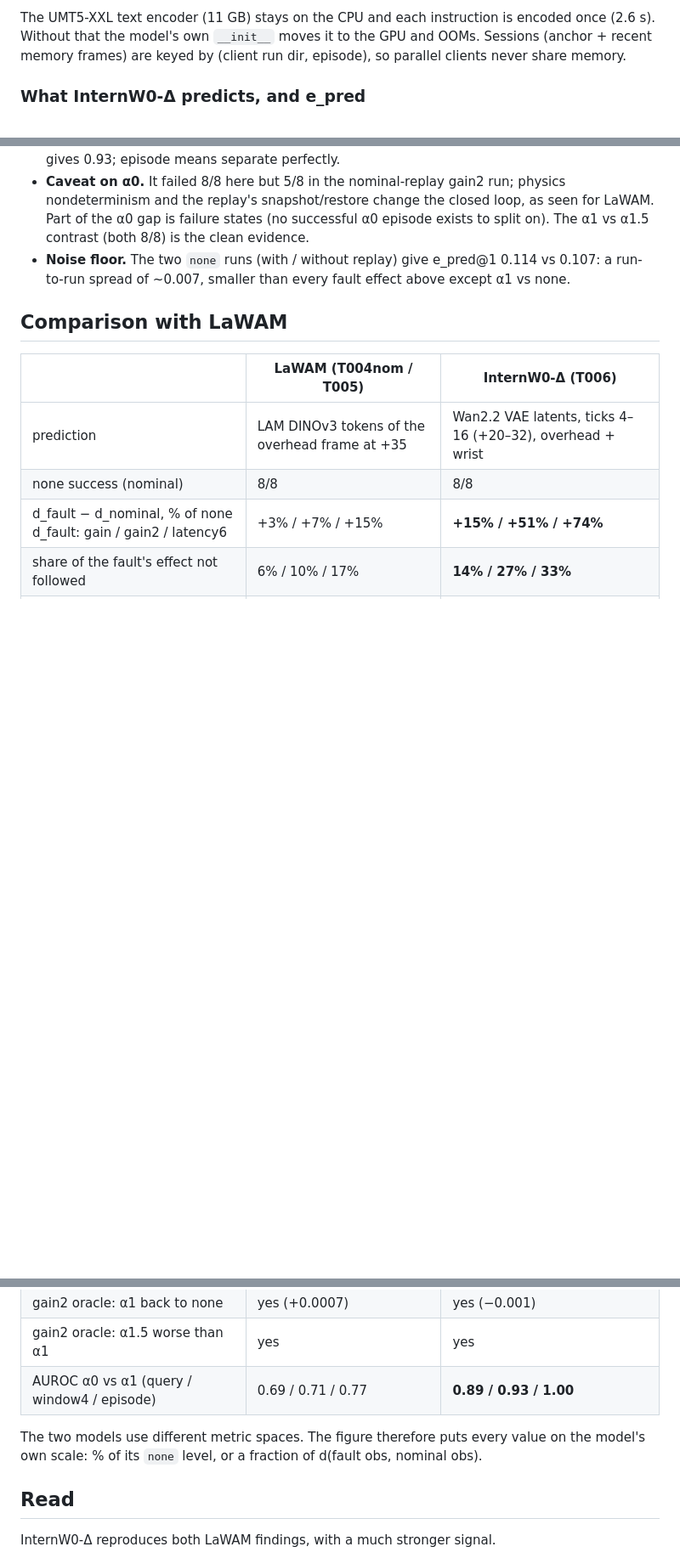
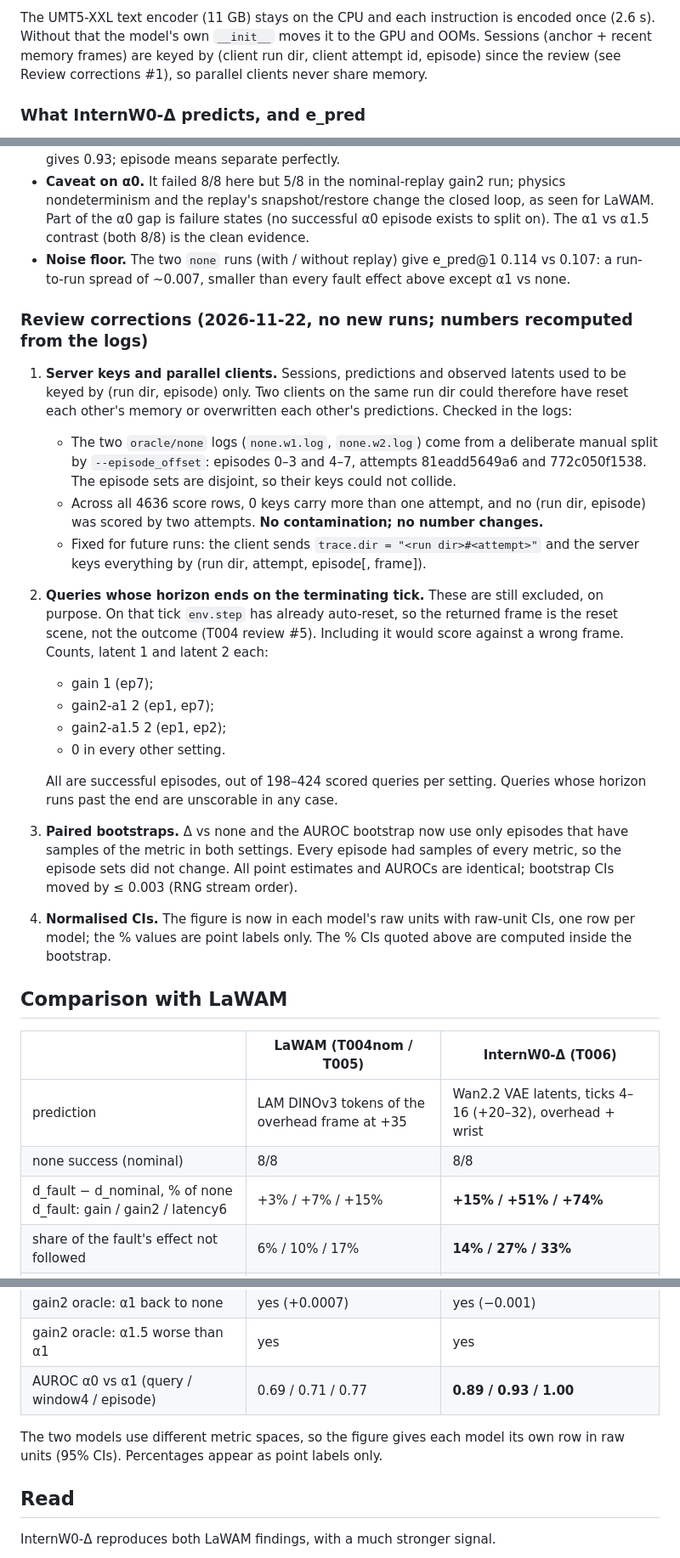
Before and after one commit to KWSMooBang/so101-playground, a Markdown page: docs/T006-internw0-probe.md, 3 parts joined by grey strips. Shown at 85% size. GitHub-like rendering; blank space fills up the shorter version.

```diff
--- a/docs/T006-internw0-probe.md
+++ b/docs/T006-internw0-probe.md
@@ -33,7 +33,8 @@ submodule is not edited. Start it with `scripts/run_internw0_server.sh`. On GPU
 
 The UMT5-XXL text encoder (11 GB) stays on the CPU and each instruction is encoded once (2.6 s). Without that
 the model's own `__init__` moves it to the GPU and OOMs. Sessions (anchor + recent memory frames) are keyed by
-(client run dir, episode), so parallel clients never share memory.
+(client run dir, client attempt id, episode) since the review (see Review corrections #1), so parallel clients
+never share memory.
 
 ### What InternW0-Δ predicts, and e_pred
 
@@ -148,6 +151,34 @@ the fault-free one.
 - **Noise floor.** The two `none` runs (with / without replay) give e_pred@1 0.114 vs 0.107: a run-to-run
   spread of ~0.007, smaller than every fault effect above except α1 vs none.
 
+### Review corrections (2026-11-22, no new runs; numbers recomputed from the logs)
+
+1. **Server keys and parallel clients.** Sessions, predictions and observed latents used to be keyed by
+   (run dir, episode) only. Two clients on the same run dir could therefore have reset each other's memory or
+   overwritten each other's predictions. Checked in the logs:
+   - The two `oracle/none` logs (`none.w1.log`, `none.w2.log`) come from a deliberate manual split by
+     `--episode_offset`: episodes 0–3 and 4–7, attempts 81eadd5649a6 and 772c050f1538. The episode sets are
+     disjoint, so their keys could not collide.
+   - Across all 4636 score rows, 0 keys carry more than one attempt, and no (run dir, episode) was scored by two
+     attempts. **No contamination; no number changes.**
+   - Fixed for future runs: the client sends `trace.dir = "<run dir>#<attempt>"` and the server keys everything
+     by (run dir, attempt, episode[, frame]).
+2. **Queries whose horizon ends on the terminating tick.** These are still excluded, on purpose. On that tick
+   `env.step` has already auto-reset, so the returned frame is the reset scene, not the outcome (T004 review #5).
+   Including it would score against a wrong frame. Counts, latent 1 and latent 2 each:
+   - gain 1 (ep7);
+   - gain2-a1 2 (ep1, ep7);
+   - gain2-a1.5 2 (ep1, ep2);
+   - 0 in every other setting.
+
+   All are successful episodes, out of 198–424 scored queries per setting. Queries whose horizon runs past the
+   end are unscorable in any case.
+3. **Paired bootstraps.** Δ vs none and the AUROC bootstrap now use only episodes that have samples of the
+   metric in both settings. Every episode had samples of every metric, so the episode sets did not change. All
+   point estimates and AUROCs are identical; bootstrap CIs moved by ≤ 0.003 (RNG stream order).
+4. **Normalised CIs.** The figure is now in each model's raw units with raw-unit CIs, one row per model; the %
+   values are point labels only. The % CIs quoted above are computed inside the bootstrap.
+
 ## Comparison with LaWAM
 
 | | LaWAM (T004nom / T005) | InternW0-Δ (T006) |
@@ -161,8 +192,8 @@ the fault-free one.
 | gain2 oracle: α1.5 worse than α1 | yes | yes |
 | AUROC α0 vs α1 (query / window4 / episode) | 0.69 / 0.71 / 0.77 | **0.89 / 0.93 / 1.00** |
 
-The two models use different metric spaces. The figure therefore puts every value on the model's own scale:
-% of its `none` level, or a fraction of d(fault obs, nominal obs).
+The two models use different metric spaces, so the figure gives each model its own row in raw units
+(95% CIs). Percentages appear as point labels only.
 
 ## Read
 
```
Also changed, not shown: other parts of docs/T006-internw0-probe.md (+8 -6 lines), docs/T006_internw0_vs_lawam.png, 4 other files.
